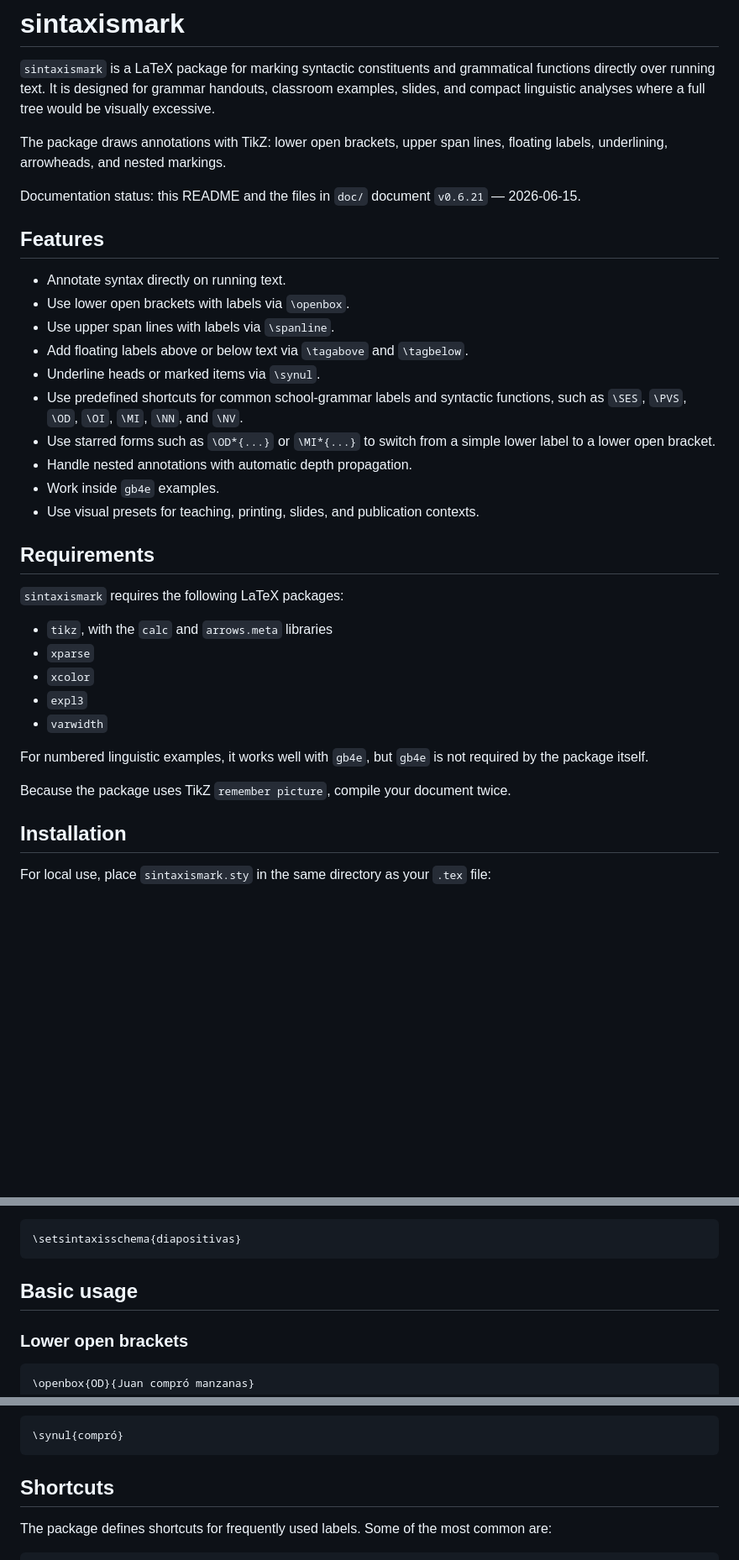
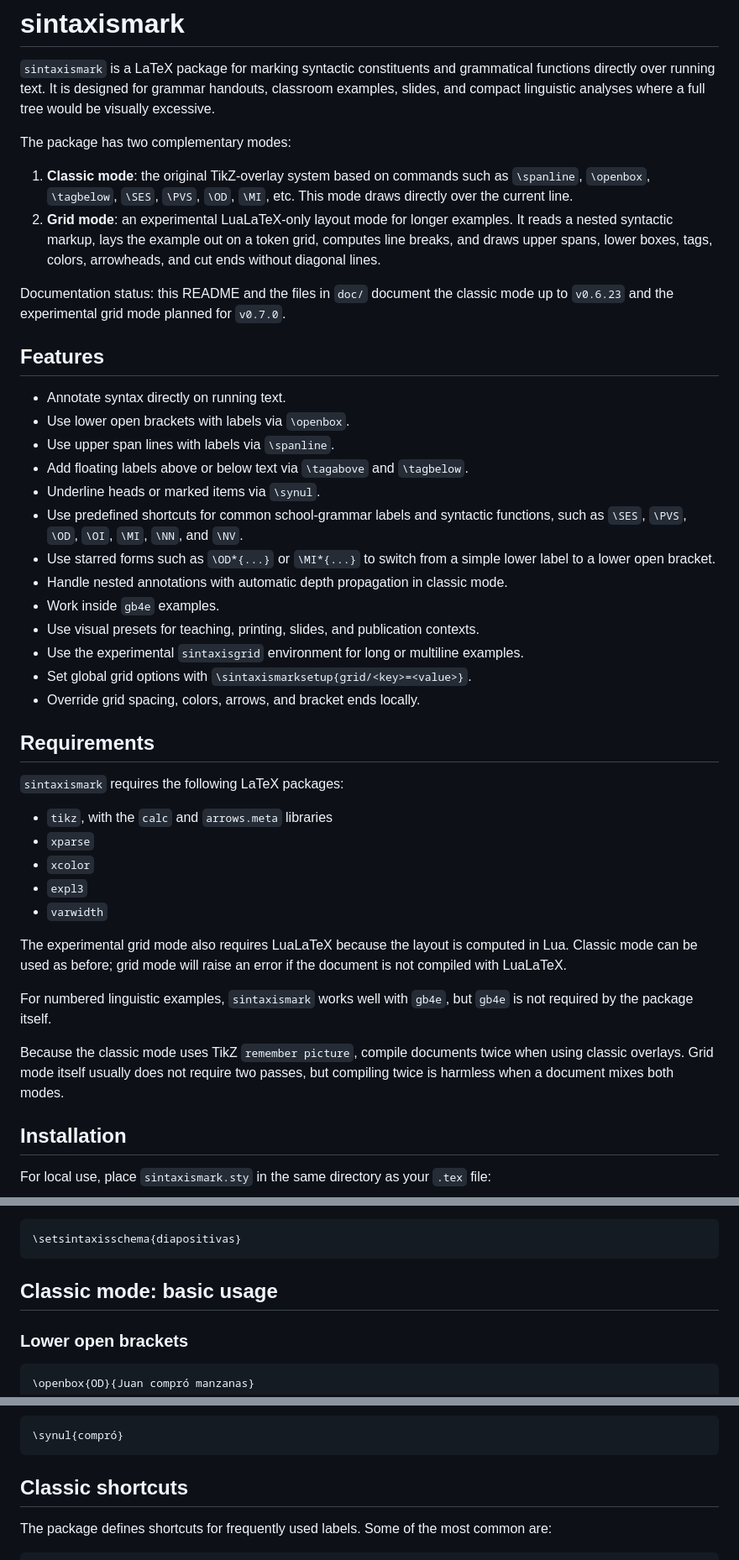
Before and after one commit to pablozd/sintaxismark, a Markdown page: README.md, 3 parts joined by grey strips. Shown at 84% size. GitHub-like rendering; blank space fills up the shorter version.

````diff
--- a/README.md
+++ b/README.md
@@ -2,9 +2,12 @@
 
 `sintaxismark` is a LaTeX package for marking syntactic constituents and grammatical functions directly over running text. It is designed for grammar handouts, classroom examples, slides, and compact linguistic analyses where a full tree would be visually excessive.
 
-The package draws annotations with TikZ: lower open brackets, upper span lines, floating labels, underlining, arrowheads, and nested markings.
+The package has two complementary modes:
 
-Documentation status: this README and the files in `doc/` document `v0.6.21` — 2026-06-15.
+1. **Classic mode**: the original TikZ-overlay system based on commands such as `\spanline`, `\openbox`, `\tagbelow`, `\SES`, `\PVS`, `\OD`, `\MI`, etc. This mode draws directly over the current line.
+2. **Grid mode**: an experimental LuaLaTeX-only layout mode for longer examples. It reads a nested syntactic markup, lays the example out on a token grid, computes line breaks, and draws upper spans, lower boxes, tags, colors, arrowheads, and cut ends without diagonal lines.
+
+Documentation status: this README and the files in `doc/` document the classic mode up to `v0.6.23` and the experimental grid mode planned for `v0.7.0`.
 
 ## Features
 
@@ -15,9 +18,12 @@ Documentation status: this README and the files in `doc/` document `v0.6.21` —
 - Underline heads or marked items via `\synul`.
 - Use predefined shortcuts for common school-grammar labels and syntactic functions, such as `\SES`, `\PVS`, `\OD`, `\OI`, `\MI`, `\NN`, and `\NV`.
 - Use starred forms such as `\OD*{...}` or `\MI*{...}` to switch from a simple lower label to a lower open bracket.
-- Handle nested annotations with automatic depth propagation.
+- Handle nested annotations with automatic depth propagation in classic mode.
 - Work inside `gb4e` examples.
 - Use visual presets for teaching, printing, slides, and publication contexts.
+- Use the experimental `sintaxisgrid` environment for long or multiline examples.
+- Set global grid options with `\sintaxismarksetup{grid/<key>=<value>}`.
+- Override grid spacing, colors, arrows, and bracket ends locally.
 
 ## Requirements
 
@@ -29,9 +35,11 @@ Documentation status: this README and the files in `doc/` document `v0.6.21` —
 - `expl3`
 - `varwidth`
 
-For numbered linguistic examples, it works well with `gb4e`, but `gb4e` is not required by the package itself.
+The experimental grid mode also requires LuaLaTeX because the layout is computed in Lua. Classic mode can be used as before; grid mode will raise an error if the document is not compiled with LuaLaTeX.
 
-Because the package uses TikZ `remember picture`, compile your document twice.
+For numbered linguistic examples, `sintaxismark` works well with `gb4e`, but `gb4e` is not required by the package itself.
+
+Because the classic mode uses TikZ `remember picture`, compile documents twice when using classic overlays. Grid mode itself usually does not require two passes, but compiling twice is harmless when a document mixes both modes.
 
 ## Installation
 
@@ -56,7 +64,7 @@ The schema can also be changed inside the document:
 \setsintaxisschema{diapositivas}
 ```
 
-## Basic usage
+## Classic mode: basic usage
 
 ### Lower open brackets
 
@@ -83,7 +91,7 @@ The schema can also be changed inside the document:
 \synul{compró}
 ```
 
-## Shortcuts
+## Classic shortcuts
 
 The package defines shortcuts for frequently used labels. Some of the most common are:
 
````
Also changed, not shown: other parts of README.md (+141 -6 lines).
